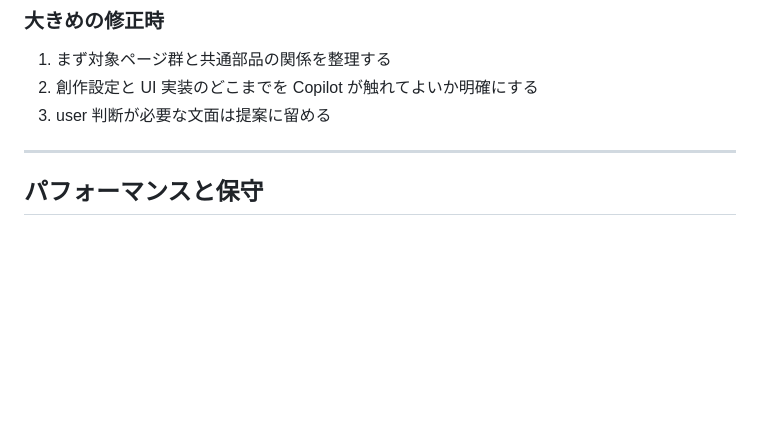
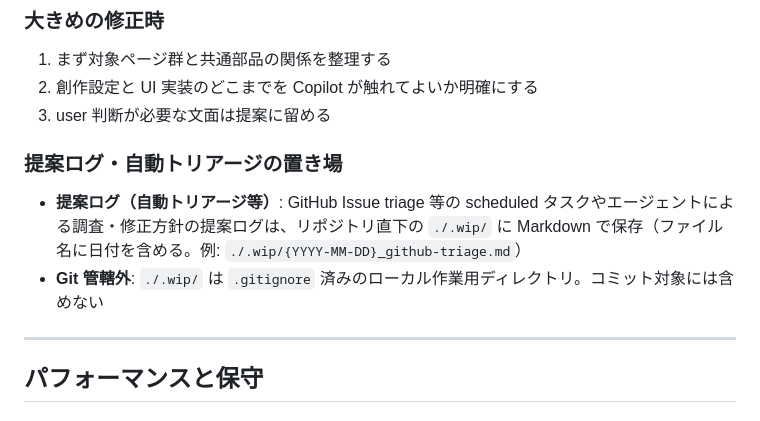
Before and after one commit to radiann-kswg/SeventyEight-HTML_CSS, a Markdown page: .github/copilot-instructions.md, the part around the change. Drawn GitHub-style; blank space fills up the shorter version.

```diff
--- a/.github/copilot-instructions.md
+++ b/.github/copilot-instructions.md
@@ -224,6 +224,11 @@ const componentName = {
 2. 創作設定と UI 実装のどこまでを Copilot が触れてよいか明確にする
 3. user 判断が必要な文面は提案に留める
 
+### 提案ログ・自動トリアージの置き場
+
+- **提案ログ（自動トリアージ等）**: GitHub Issue triage 等の scheduled タスクやエージェントによる調査・修正方針の提案ログは、リポジトリ直下の `./.wip/` に Markdown で保存（ファイル名に日付を含める。例: `./.wip/{YYYY-MM-DD}_github-triage.md`）
+- **Git 管轄外**: `./.wip/` は `.gitignore` 済みのローカル作業用ディレクトリ。コミット対象には含めない
+
 ---
 
 ## パフォーマンスと保守
```
Also changed, not shown: AGENTS.md (+7 -0 lines), CLAUDE.md (+7 -0 lines).
